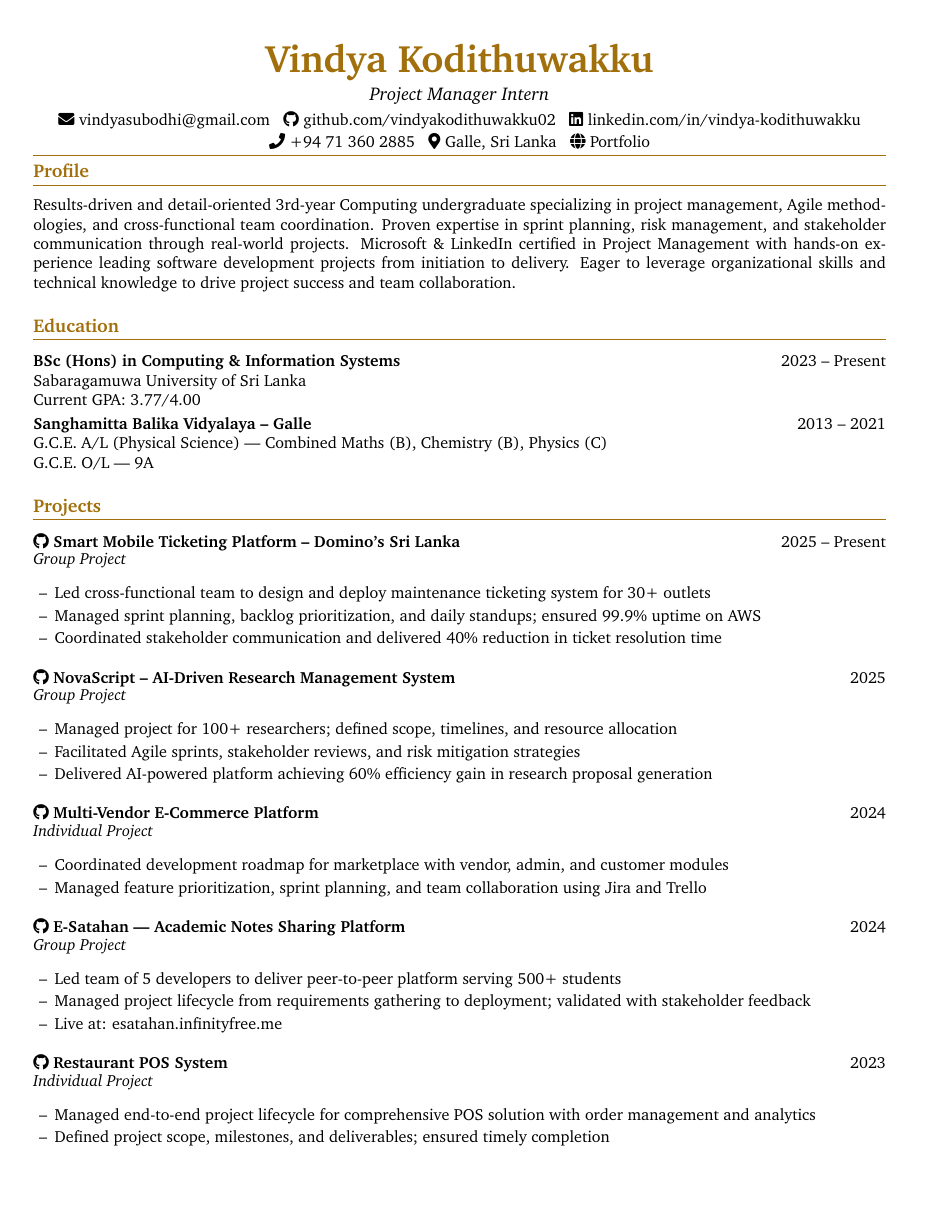
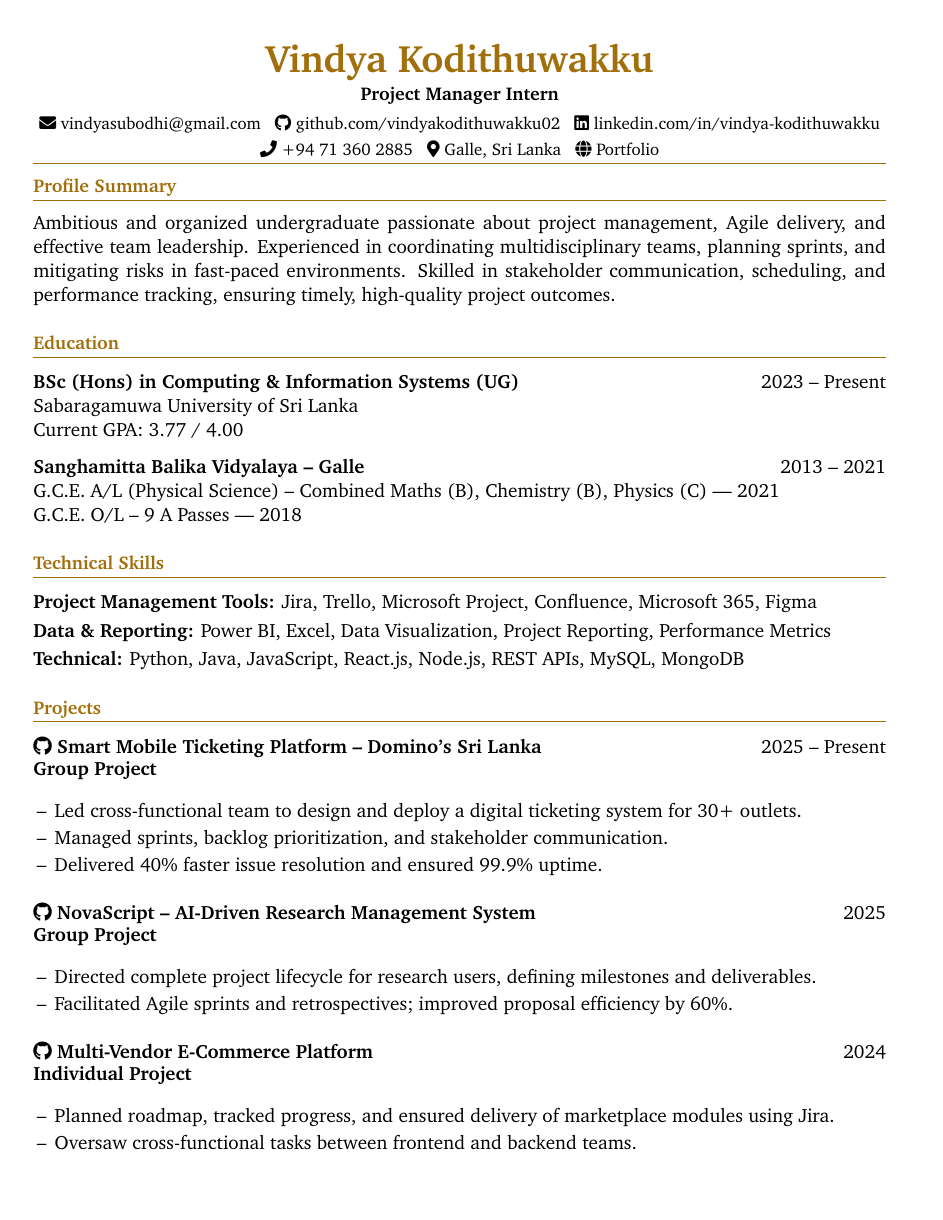
Before and after one commit to vindyakodithuwakku02/my_portfolio, a LaTeX CV (Vindya_Kodithuwakku_CV_Project_Manager.tex): page 1 of 2. Compiled offline with pdfLaTeX.

Commit message:
update PM CV

```diff
--- a/Vindya_Kodithuwakku_CV_Project_Manager.tex
+++ b/Vindya_Kodithuwakku_CV_Project_Manager.tex
@@ -1,8 +1,8 @@
 %%%%
 % Vindya Kodithuwakku — Project Manager Intern CV (2025)
-% Professional two-page resume with hyperlinks and modern formatting
+% Final polished version — aligned, readable, ATS-optimized
 %%%%
-\documentclass[letterpaper,10.8pt]{article}
+\documentclass[letterpaper,11pt]{article}
 
 %====================%
 % Dependencies
@@ -37,12 +37,12 @@
 \addtolength{\topmargin}{-0.6in}
 \addtolength{\textheight}{1.4in}
 
-\setstretch{1.05}
+\setstretch{1.15}
 \setlength{\parskip}{1pt}
 \setlength{\parsep}{0pt}
 \setlength{\itemsep}{1pt}
+\setlength{\parindent}{0pt}
 \flushbottom
-\raggedright
 \urlstyle{same}
 
 \pagestyle{fancy}
@@ -69,9 +69,7 @@
   \end{itemize}\vspace{-2pt}
 }
 \renewcommand\labelitemi{--}
-
-% ✅ Compact spacing for item lists
-\setlist[itemize]{topsep=2pt, itemsep=1pt, parsep=0pt, partopsep=0pt}
+\setlist[itemize]{topsep=1pt, itemsep=0pt, parsep=0pt, partopsep=0pt}
 
 %====================%
 % Document Start
@@ -94,14 +93,16 @@
 {\color{accentLine}\hrule}
 \end{center}
 
+\fontsize{12.5}{13.5}\selectfont
+
 %----------------------------------%
-% PROFILE
+% PROFILE SUMMARY
 %----------------------------------%
 \vspace{-20pt}
-\section{Profile}
+\section{Profile Summary}
 \vspace{-2pt}
 \justifying
-Results-driven and detail-oriented 3rd-year Computing undergraduate specializing in project management, Agile methodologies, and cross-functional team coordination. Proven expertise in sprint planning, risk management, and stakeholder communication through real-world projects. Microsoft \& LinkedIn certified in Project Management with hands-on experience leading software development projects from initiation to delivery. Eager to leverage organizational skills and technical knowledge to drive project success and team collaboration.
+Ambitious and organized undergraduate passionate about project management, Agile delivery, and effective team leadership. Experienced in coordinating multidisciplinary teams, planning sprints, and mitigating risks in fast-paced environments. Skilled in stakeholder communication, scheduling, and performance tracking, ensuring timely, high-quality project outcomes.
 
 %----------------------------------%
 % EDUCATION
@@ -109,14 +110,24 @@ Results-driven and detail-oriented 3rd-year Computing undergraduate specializing
 \section{Education}
 \vspace{-1pt}
 
-\noindent\textbf{BSc (Hons) in Computing \& Information Systems} \hfill 2023 – Present\\
+\textbf{BSc (Hons) in Computing \& Information Systems (UG)} \hfill 2023 – Present\\
 Sabaragamuwa University of Sri Lanka\\
-Current GPA: 3.77/4.00
+Current GPA: 3.77 / 4.00
 
-\vspace{2pt}
+\vspace{8pt}
 \noindent\textbf{Sanghamitta Balika Vidyalaya – Galle} \hfill 2013 – 2021\\
-G.C.E. A/L (Physical Science) | Combined Maths (B), Chemistry (B), Physics (C)\\
-\noindent G.C.E. O/L — 9A
+G.C.E. A/L (Physical Science) – Combined Maths (B), Chemistry (B), Physics (C) — 2021\\
+G.C.E. O/L – 9 A Passes — 2018
+
+%----------------------------------%
+% TECHNICAL SKILLS
+%----------------------------------%
+\section{Technical Skills}
+\vspace{-1pt}
+
+\textbf{Project Management Tools:} Jira, Trello, Microsoft Project, Confluence, Microsoft 365, Figma\\[3pt]
+\textbf{Data \& Reporting:} Power BI, Excel, Data Visualization, Project Reporting, Performance Metrics\\[3pt]
+\textbf{Technical:} Python, Java, JavaScript, React.js, Node.js, REST APIs, MySQL, MongoDB
 
 %----------------------------------%
 % PROJECTS
@@ -124,48 +135,42 @@ G.C.E. A/L (Physical Science) | Combined Maths (B), Chemistry (B), Physics (C)\\
 \section{Projects}
 \vspace{-2pt}
 
-% ---- Define consistent project layout ----
 \newcommand{\project}[5]{%
   \noindent
-  % clickable GitHub icon + project title
   \href{#1}{\faGithub~\textbf{#2}} \hfill #3\\[-1pt]
-  \textit{#4}\\[-5pt]
+  \textbf{#4}\\[-5pt]
   \begin{resume_list}
     #5
   \end{resume_list}
   \vspace{4pt}
 }
 
-% ---- Projects ----
 \project{https://github.com/fixpoint-tech}
 {Smart Mobile Ticketing Platform – Domino's Sri Lanka}
 {2025 – Present}
 {Group Project}{
-  \item Led cross-functional team to design and deploy maintenance ticketing system for 30+ outlets
-  \item Managed sprint planning, backlog prioritization, and daily standups; ensured 99.9\% uptime on AWS
-  \item Coordinated stakeholder communication and delivered 40\% reduction in ticket resolution time
+  \item Led cross-functional team to design and deploy a digital ticketing system for 30+ outlets.
+  \item Managed sprints, backlog prioritization, and stakeholder communication.
+  \item Delivered 40\% faster issue resolution and ensured 99.9\% uptime.
 }
 
-\vspace{8pt}
-
+\vspace{12pt}
 \project{https://github.com/Chandima0406/NovaScript.git}
 {NovaScript – AI-Driven Research Management System}
 {2025}
 {Group Project}{
-  \item Managed project for 100+ researchers; defined scope, timelines, and resource allocation
-  \item Facilitated Agile sprints, stakeholder reviews, and risk mitigation strategies
-  \item Delivered AI-powered platform achieving 60\% efficiency gain in research proposal generation
+  \item Directed complete project lifecycle for research users, defining milestones and deliverables.
+  \item Facilitated Agile sprints and retrospectives; improved proposal efficiency by 60\%.
 }
 
-\vspace{8pt}
-
+\vspace{12pt}
 \project{https://github.com/vindyakodithuwakku02/gocart.git}
 {Multi-Vendor E-Commerce Platform}
 {2024}
 {Individual Project}{
-  \item Coordinated development roadmap for marketplace with vendor, admin, and customer modules
-  \item Managed feature prioritization, sprint planning, and team collaboration using Jira and Trello
+  \item Planned roadmap, tracked progress, and ensured delivery of marketplace modules using Jira.
+  \item Oversaw cross-functional tasks between frontend and backend teams.
 }
 
-\vspace{8pt}
+\newpage
 
@@ -173,19 +179,16 @@ G.C.E. A/L (Physical Science) | Combined Maths (B), Chemistry (B), Physics (C)\\
 {E-Satahan — Academic Notes Sharing Platform}
 {2024}
 {Group Project}{
-  \item Led team of 5 developers to deliver peer-to-peer platform serving 500+ students
-  \item Managed project lifecycle from requirements gathering to deployment; validated with stakeholder feedback
+  \item Supervised team throughout design, development, and deployment phases.
+  \item Delivered platform serving many students; conducted stakeholder reviews.
   \item Live at: \href{https://esatahan.infinityfree.me}{esatahan.infinityfree.me}
 }
 
-\vspace{8pt}
-
+\vspace{6pt}
 \project{https://github.com/vindyakodithuwakku02/pos-system.git}
 {Restaurant POS System}
 {2023}
 {Individual Project}{
-  \item Managed end-to-end project lifecycle for comprehensive POS solution with order management and analytics
-  \item Defined project scope, milestones, and deliverables; ensured timely completion
+  \item Managed scope, timeline, and deliverables for POS implementation from concept to release.
 }
 
-\newpage
```
Also changed, not shown: Vindya_Kodithuwakku_CV_Project_Manager.tex (87 more changed lines).
